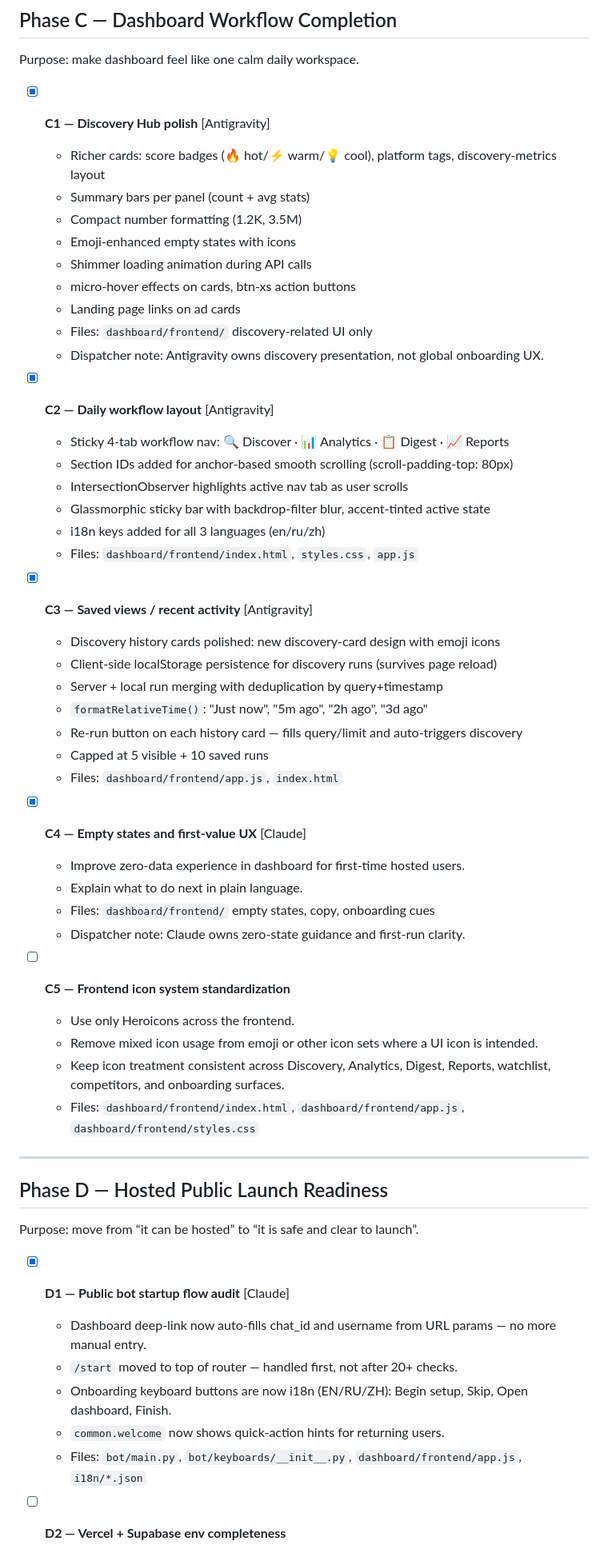
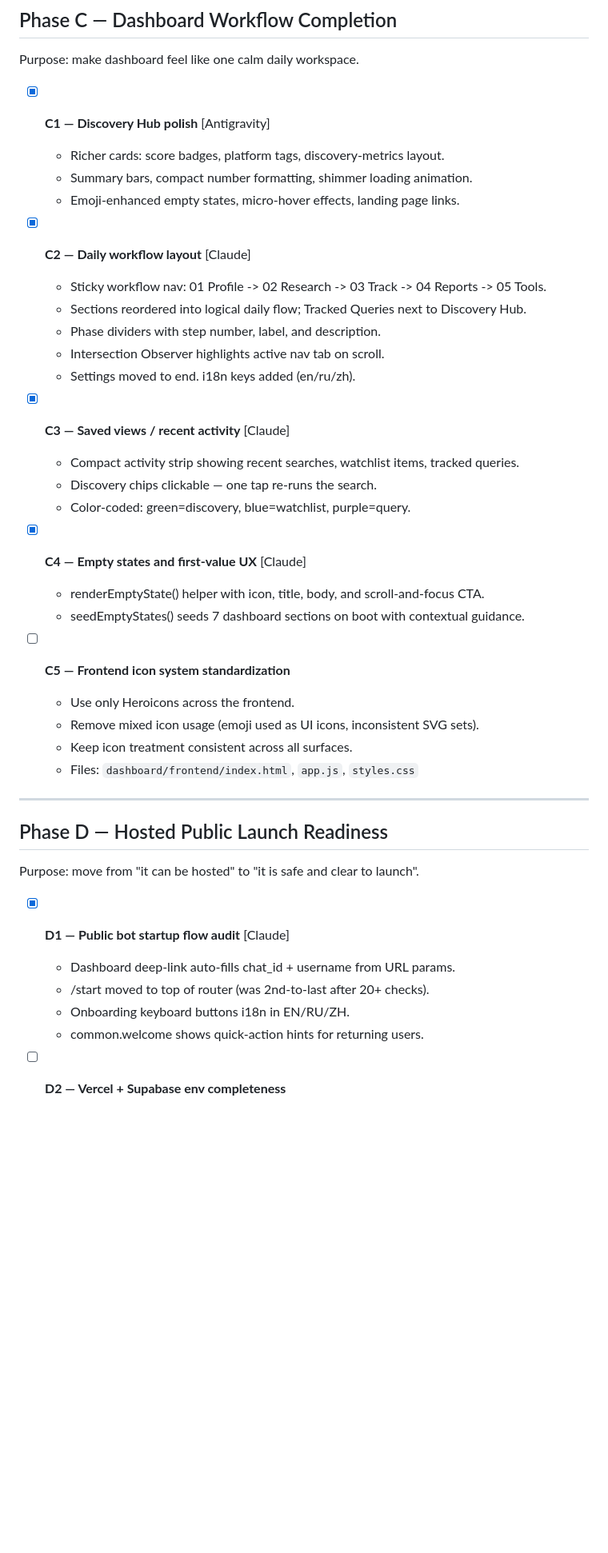
Before and after one commit to Efsirr/dropagent, a Markdown page: TASKS.md, the part around one of its changes. Shown at 80% size. Rendered like a GitHub page; blank space fills up the shorter version.

```diff
--- a/TASKS.md
+++ b/TASKS.md
@@ -133,57 +122,43 @@ Purpose: make the system proactive, not only reactive to manual checks.
 Purpose: make dashboard feel like one calm daily workspace.
 
 - [x] **C1 — Discovery Hub polish** [Antigravity]
-  - Richer cards: score badges (🔥 hot/⚡ warm/💡 cool), platform tags, discovery-metrics layout
-  - Summary bars per panel (count + avg stats)
-  - Compact number formatting (1.2K, 3.5M)
-  - Emoji-enhanced empty states with icons
-  - Shimmer loading animation during API calls
-  - micro-hover effects on cards, btn-xs action buttons
-  - Landing page links on ad cards
-  - Files: `dashboard/frontend/` discovery-related UI only
-  - Dispatcher note: Antigravity owns discovery presentation, not global onboarding UX.
+  - Richer cards: score badges, platform tags, discovery-metrics layout.
+  - Summary bars, compact number formatting, shimmer loading animation.
+  - Emoji-enhanced empty states, micro-hover effects, landing page links.
 
-- [x] **C2 — Daily workflow layout** [Antigravity]
-  - Sticky 4-tab workflow nav: 🔍 Discover · 📊 Analytics · 📋 Digest · 📈 Reports
-  - Section IDs added for anchor-based smooth scrolling (scroll-padding-top: 80px)
-  - IntersectionObserver highlights active nav tab as user scrolls
-  - Glassmorphic sticky bar with backdrop-filter blur, accent-tinted active state
-  - i18n keys added for all 3 languages (en/ru/zh)
-  - Files: `dashboard/frontend/index.html`, `styles.css`, `app.js`
+- [x] **C2 — Daily workflow layout** [Claude]
+  - Sticky workflow nav: 01 Profile -> 02 Research -> 03 Track -> 04 Reports -> 05 Tools.
+  - Sections reordered into logical daily flow; Tracked Queries next to Discovery Hub.
+  - Phase dividers with step number, label, and description.
+  - Intersection Observer highlights active nav tab on scroll.
+  - Settings moved to end. i18n keys added (en/ru/zh).
 
-- [x] **C3 — Saved views / recent activity** [Antigravity]
-  - Discovery history cards polished: new discovery-card design with emoji icons
-  - Client-side localStorage persistence for discovery runs (survives page reload)
-  - Server + local run merging with deduplication by query+timestamp
-  - `formatRelativeTime()`: "Just now", "5m ago", "2h ago", "3d ago"
-  - Re-run button on each history card — fills query/limit and auto-triggers discovery
-  - Capped at 5 visible + 10 saved runs
-  - Files: `dashboard/frontend/app.js`, `index.html`
+- [x] **C3 — Saved views / recent activity** [Claude]
+  - Compact activity strip showing recent searches, watchlist items, tracked queries.
+  - Discovery chips clickable — one tap re-runs the search.
+  - Color-coded: green=discovery, blue=watchlist, purple=query.
 
 - [x] **C4 — Empty states and first-value UX** [Claude]
-  - Improve zero-data experience in dashboard for first-time hosted users.
-  - Explain what to do next in plain language.
-  - Files: `dashboard/frontend/` empty states, copy, onboarding cues
-  - Dispatcher note: Claude owns zero-state guidance and first-run clarity.
+  - renderEmptyState() helper with icon, title, body, and scroll-and-focus CTA.
+  - seedEmptyStates() seeds 7 dashboard sections on boot with contextual guidance.
 
 - [ ] **C5 — Frontend icon system standardization**
   - Use only Heroicons across the frontend.
-  - Remove mixed icon usage from emoji or other icon sets where a UI icon is intended.
-  - Keep icon treatment consistent across Discovery, Analytics, Digest, Reports, watchlist, competitors, and onboarding surfaces.
-  - Files: `dashboard/frontend/index.html`, `dashboard/frontend/app.js`, `dashboard/frontend/styles.css`
+  - Remove mixed icon usage (emoji used as UI icons, inconsistent SVG sets).
+  - Keep icon treatment consistent across all surfaces.
+  - Files: `dashboard/frontend/index.html`, `app.js`, `styles.css`
 
 ---
 
 ## Phase D — Hosted Public Launch Readiness
 
-Purpose: move from “it can be hosted” to “it is safe and clear to launch”.
+Purpose: move from "it can be hosted" to "it is safe and clear to launch".
 
 - [x] **D1 — Public bot startup flow audit** [Claude]
-  - Dashboard deep-link now auto-fills chat_id and username from URL params — no more manual entry.
-  - `/start` moved to top of router — handled first, not after 20+ checks.
-  - Onboarding keyboard buttons are now i18n (EN/RU/ZH): Begin setup, Skip, Open dashboard, Finish.
-  - `common.welcome` now shows quick-action hints for returning users.
-  - Files: `bot/main.py`, `bot/keyboards/__init__.py`, `dashboard/frontend/app.js`, `i18n/*.json`
+  - Dashboard deep-link auto-fills chat_id + username from URL params.
+  - /start moved to top of router (was 2nd-to-last after 20+ checks).
+  - Onboarding keyboard buttons i18n in EN/RU/ZH.
+  - common.welcome shows quick-action hints for returning users.
 
 - [ ] **D2 — Vercel + Supabase env completeness**
   - Verify required env vars, deployment assumptions, and migration path.
```
Also changed, not shown: other parts of TASKS.md (+57 -117 lines).
